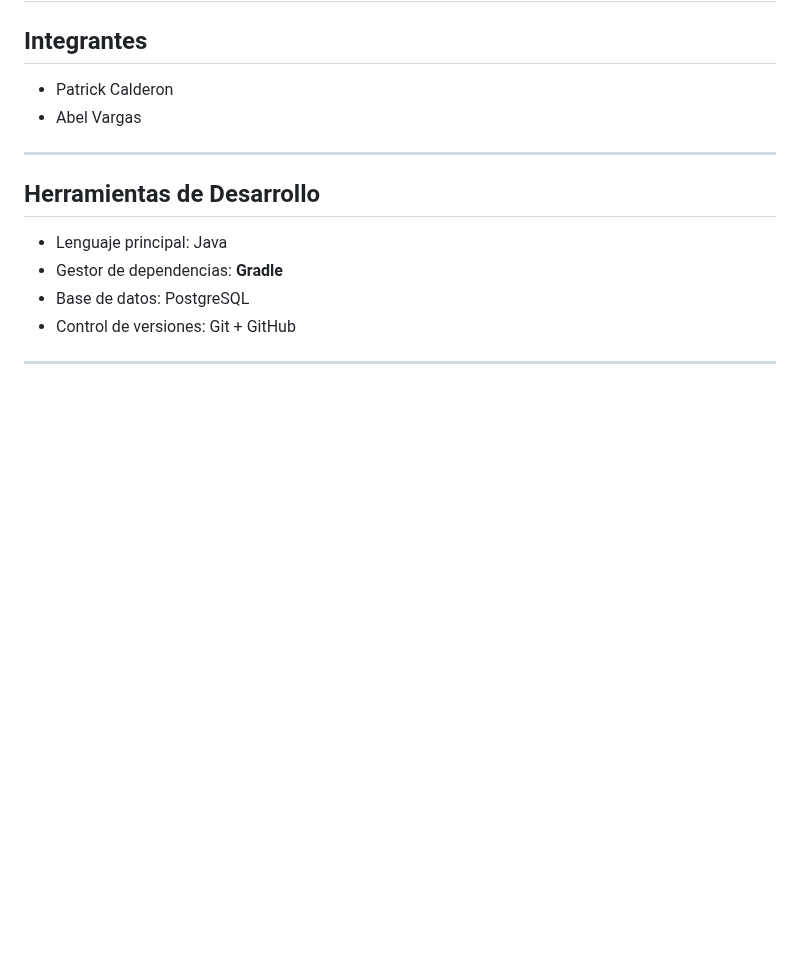
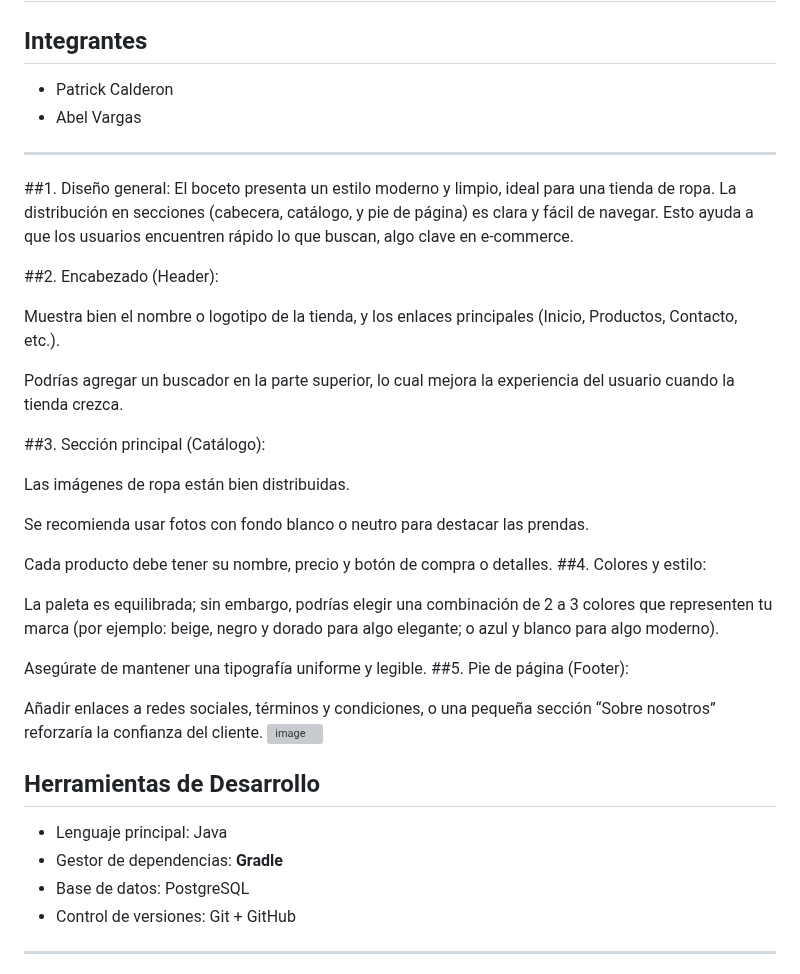
Before and after one commit to Merllin23/Herramientas_Desa, a Markdown page: README.md, the part around the change. Drawn GitHub-style; blank space fills up the shorter version; grey boxes are pictures that could not be loaded.

Commit message:
boceto inicios README.md (#36)
boceto

```diff
--- a/README.md
+++ b/README.md
@@ -8,6 +8,32 @@
 * Abel Vargas
 
 ---
+##1. Diseño general:
+El boceto presenta un estilo moderno y limpio, ideal para una tienda de ropa. La distribución en secciones (cabecera, catálogo, y pie de página) es clara y fácil de navegar. Esto ayuda a que los usuarios encuentren rápido lo que buscan, algo clave en e-commerce.
+
+##2. Encabezado (Header):
+
+Muestra bien el nombre o logotipo de la tienda, y los enlaces principales (Inicio, Productos, Contacto, etc.).
+
+Podrías agregar un buscador en la parte superior, lo cual mejora la experiencia del usuario cuando la tienda crezca.
+
+##3. Sección principal (Catálogo):
+
+Las imágenes de ropa están bien distribuidas.
+
+Se recomienda usar fotos con fondo blanco o neutro para destacar las prendas.
+
+Cada producto debe tener su nombre, precio y botón de compra o detalles.
+##4. Colores y estilo:
+
+La paleta es equilibrada; sin embargo, podrías elegir una combinación de 2 a 3 colores que representen tu marca (por ejemplo: beige, negro y dorado para algo elegante; o azul y blanco para algo moderno).
+
+Asegúrate de mantener una tipografía uniforme y legible.
+##5. Pie de página (Footer):
+
+Añadir enlaces a redes sociales, términos y condiciones, o una pequeña sección “Sobre nosotros” reforzaría la confianza del cliente.
+<img width="1024" height="1536" alt="image" src="https://github.com/user-attachments/assets/b329e9c0-114a-42d1-bfb5-2928d0c0106e" />
+
 
 ## Herramientas de Desarrollo
 
```
